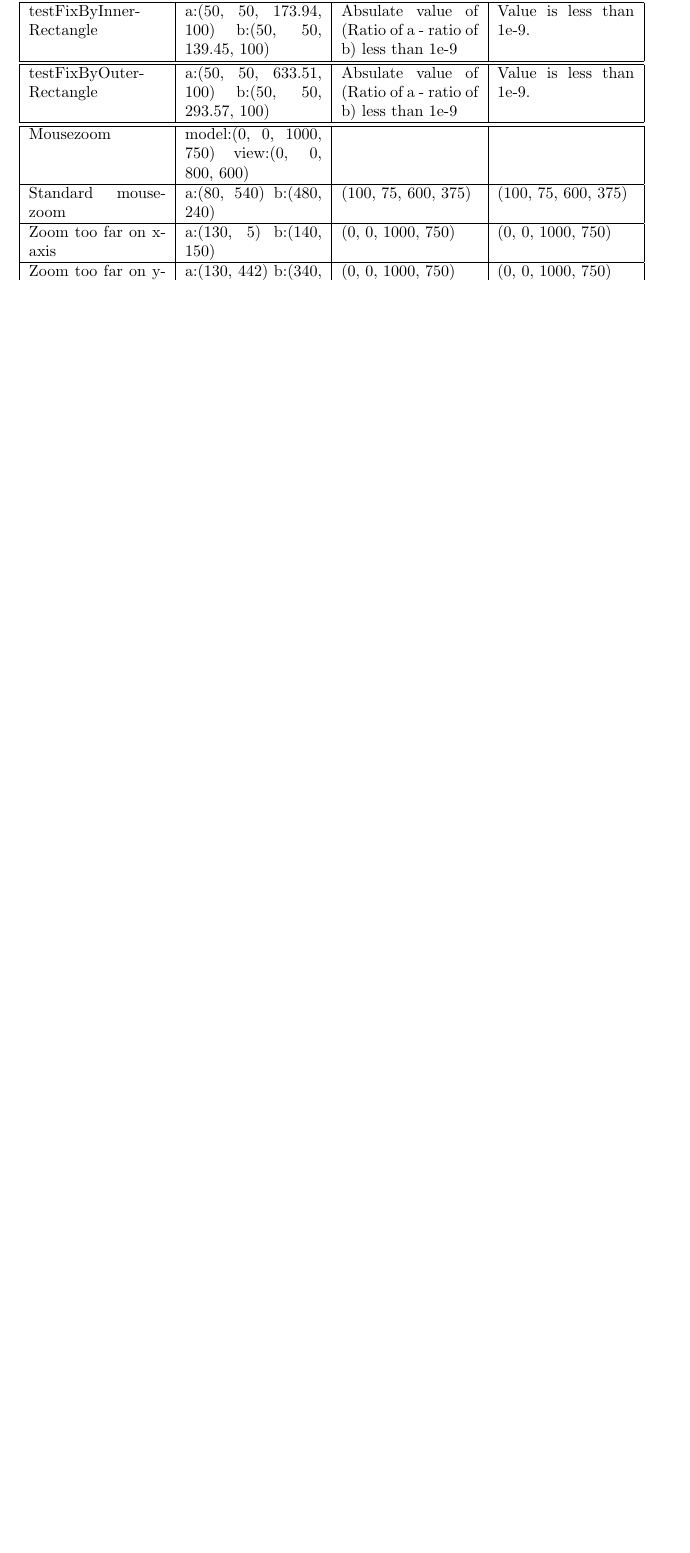
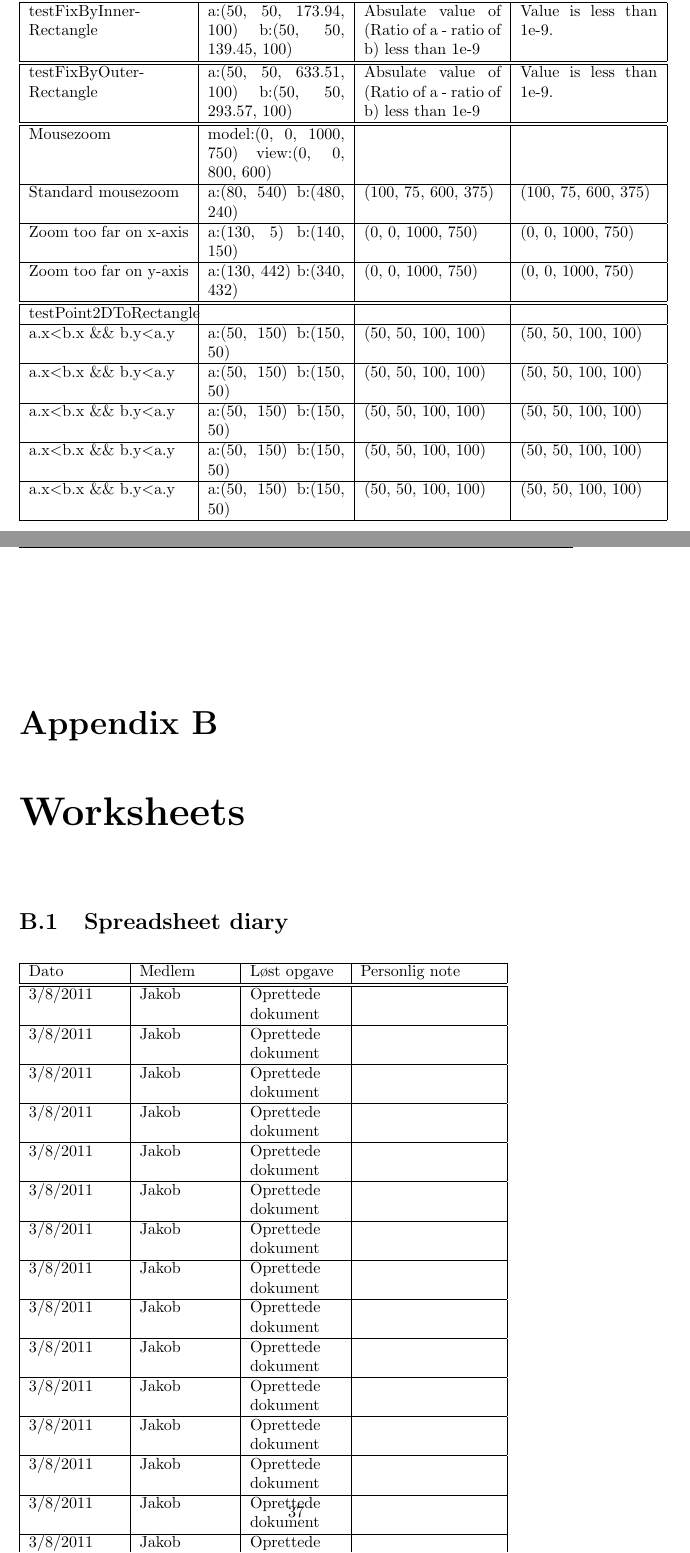
Before and after one commit to itu-bswu/KF04, a LaTeX thesis (report/finalReport/finalReport.tex, which reads report/finalReport/chapters/appendix/tables/RectangleMethods.tex, report/finalReport/chapters/appendix/tables/SpreadsheetDiary.tex): part of page 35 of 35 before the commit and two parts of pages 36 and 38 of 38 after it, the two joined at a grey line, cut so that both start at the same text, the shorter picture padded with empty space. Compiled offline with pdfLaTeX; the source files are stored in an older character set and shown here as Unicode.

Commit message:
appendix started

```diff
--- /dev/null
+++ b/report/finalReport/chapters/appendix/tables/RectangleMethods.tex
@@ -0,0 +1,2 @@
+\begin{centering}
+\begin{tabular}{|p{3.5cm}|p{3cm}|p{3cm}|p{3cm}|}
@@ -0,0 +27,42 @@
+\hline
+testFixByInner-Rectangle & a:(50, 50, 173.94, 100) b:(50, 50,
+139.45, 100) & Absulate value of (Ratio of a - ratio of b) less than 1e-9 &
+Value is less than 1e-9.\\
+\hline
+\hline
+testFixByOuter-Rectangle & a:(50, 50, 633.51, 100) b:(50, 50,
+293.57, 100) & Absulate value of (Ratio of a - ratio of b) less than 1e-9 &
+Value is less than 1e-9.\\
+\hline
+\hline
+Mousezoom & model:(0, 0, 1000, 750) view:(0, 0, 800, 600) & & \\
+\hline
+Standard mousezoom & a:(80, 540) b:(480, 240) & (100, 75, 600, 375) & (100, 75,
+600, 375)\\
+\hline
+Zoom too far on x-axis & a:(130, 5) b:(140, 150) & (0, 0, 1000, 750) & (0, 0,
+1000, 750)\\
+\hline
+Zoom too far on y-axis & a:(130, 442) b:(340, 432) & (0, 0, 1000, 750) & (0, 0,
+1000, 750)\\
+\hline
+\hline
+testPoint2DToRectangle & & & \\
+\hline
+a.x\textless b.x \&\& b.y\textless a.y & a:(50, 150) b:(150, 50) & (50, 50, 100, 100)
+& (50, 50, 100, 100)\\
+\hline
+a.x\textless b.x \&\& b.y\textless a.y & a:(50, 150) b:(150, 50) & (50, 50, 100, 100) & (50,
+50, 100, 100)\\
+\hline
+a.x\textless b.x \&\& b.y\textless a.y & a:(50, 150) b:(150, 50) & (50, 50, 100, 100) & (50,
+50, 100, 100)\\
+\hline
+a.x\textless b.x \&\& b.y\textless a.y & a:(50, 150) b:(150, 50) & (50, 50,
+100, 100) & (50, 50, 100, 100)\\
+\hline
+a.x\textless b.x \&\& b.y\textless a.y & a:(50, 150) b:(150, 50) & (50, 50, 100, 100) & (50,
+50, 100, 100)\\
+\hline
+\end{tabular}
+\end{centering}
--- /dev/null
+++ b/report/finalReport/chapters/appendix/tables/SpreadsheetDiary.tex
@@ -0,0 +1,36 @@
+\begin{centering}
+\begin{tabular}{|p{2cm}|p{2cm}|p{2cm}|p{3cm}|}
+\hline
+Dato & Medlem & Løst opgave & Personlig note\\
+\hline
+\hline
+3/8/2011 & Jakob & Oprettede dokument & \\
+\hline
+3/8/2011 & Jakob & Oprettede dokument & \\
+\hline
+3/8/2011 & Jakob & Oprettede dokument & \\
+\hline
+3/8/2011 & Jakob & Oprettede dokument & \\
+\hline
+3/8/2011 & Jakob & Oprettede dokument & \\
+\hline
+3/8/2011 & Jakob & Oprettede dokument & \\
+\hline
+3/8/2011 & Jakob & Oprettede dokument & \\
+\hline
+3/8/2011 & Jakob & Oprettede dokument & \\
+\hline
+3/8/2011 & Jakob & Oprettede dokument & \\
+\hline
+3/8/2011 & Jakob & Oprettede dokument & \\
+\hline
+3/8/2011 & Jakob & Oprettede dokument & \\
+\hline
+3/8/2011 & Jakob & Oprettede dokument & \\
+\hline
+3/8/2011 & Jakob & Oprettede dokument & \\
+\hline
+3/8/2011 & Jakob & Oprettede dokument & \\
+\hline
+3/8/2011 & Jakob & Oprettede dokument & \\
+\hline
@@ -0,0 +41,8 @@
+3/8/2011 & Jakob & Oprettede dokument & \\
+\hline
+3/8/2011 & Jakob & Oprettede dokument & \\
+\hline
+3/8/2011 & Jakob & Oprettede dokument & \\
+\hline
+\end{tabular}
+\end{centering}
--- a/report/finalReport/finalReport.tex
+++ b/report/finalReport/finalReport.tex
@@ -7,6 +7,8 @@
 \usepackage{graphicx}
 \usepackage{nameref}
 \usepackage{fancyhdr}
+\usepackage{mathtools}
+\usepackage{wrapfig}
 
 \pagestyle{fancy}
 
```
Also changed, not shown: report/finalReport/chapters/appendix/Appendix.tex (added, +24 -0 lines), report/finalReport/chapters/process/Diary.tex (+14 -0 lines), report/finalReport/chapters/product/Implementation.tex (+21 -14 lines), report/finalReport/chapters/appendix/tables/PointMethods.tex (added), report/finalReport/chapters/appendix/tables/SystemTests.tex (added), report/finalReport/chapters/appendix/tables/RectangleMethods.tex (24 more changed lines), report/finalReport/chapters/appendix/tables/SpreadsheetDiary.tex (4 more changed lines), report/finalReport/finalReport.tex (2 more changed lines), 2 other files.
